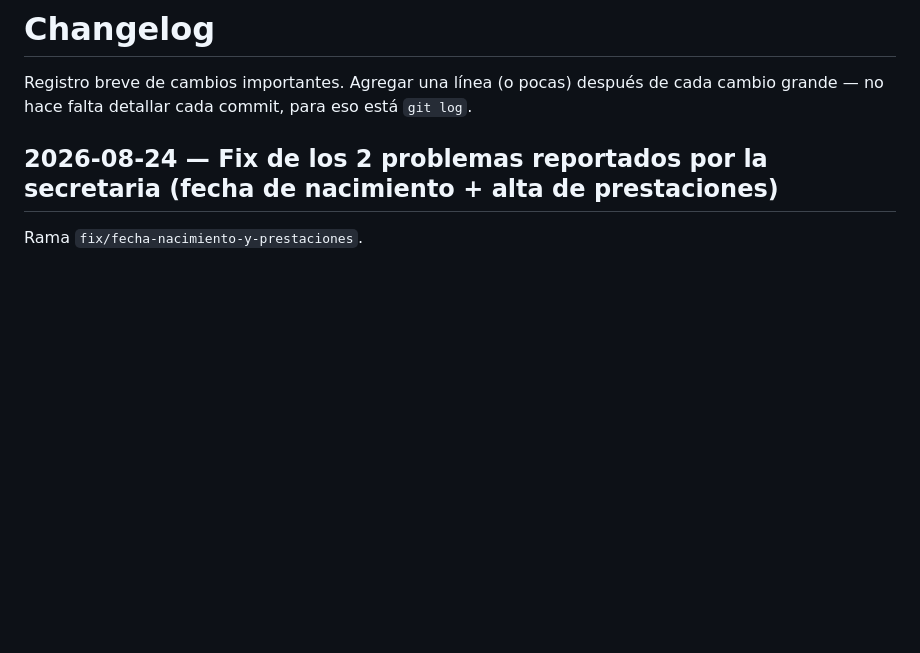
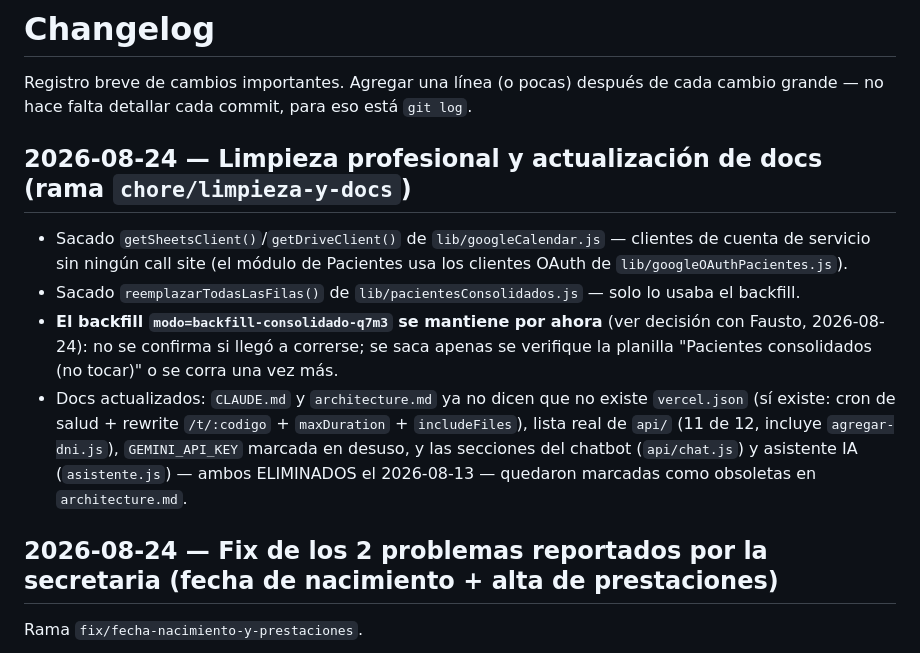
Before and after one commit to faustovinzon9-art/od-francovinzon, a Markdown page: changelog.md, the part around the change. Rendered like a GitHub page; blank space fills up the shorter version.

Commit message:
changelog: entrada de la limpieza 2026-08-24

```diff
--- a/changelog.md
+++ b/changelog.md
@@ -1,6 +1,13 @@
 # Changelog
 
 Registro breve de cambios importantes. Agregar una línea (o pocas) después de cada cambio grande — no hace falta detallar cada commit, para eso está `git log`.
+
+## 2026-08-24 — Limpieza profesional y actualización de docs (rama `chore/limpieza-y-docs`)
+
+- Sacado `getSheetsClient()`/`getDriveClient()` de `lib/googleCalendar.js` — clientes de cuenta de servicio sin ningún call site (el módulo de Pacientes usa los clientes OAuth de `lib/googleOAuthPacientes.js`).
+- Sacado `reemplazarTodasLasFilas()` de `lib/pacientesConsolidados.js` — solo lo usaba el backfill.
+- **El backfill `modo=backfill-consolidado-q7m3` se mantiene por ahora** (ver decisión con Fausto, 2026-08-24): no se confirma si llegó a correrse; se saca apenas se verifique la planilla "Pacientes consolidados (no tocar)" o se corra una vez más.
+- Docs actualizados: `CLAUDE.md` y `architecture.md` ya no dicen que no existe `vercel.json` (sí existe: cron de salud + rewrite `/t/:codigo` + `maxDuration` + `includeFiles`), lista real de `api/` (11 de 12, incluye `agregar-dni.js`), `GEMINI_API_KEY` marcada en desuso, y las secciones del chatbot (`api/chat.js`) y asistente IA (`asistente.js`) — ambos ELIMINADOS el 2026-08-13 — quedaron marcadas como obsoletas en `architecture.md`.
 
 ## 2026-08-24 — Fix de los 2 problemas reportados por la secretaria (fecha de nacimiento + alta de prestaciones)
 
```
